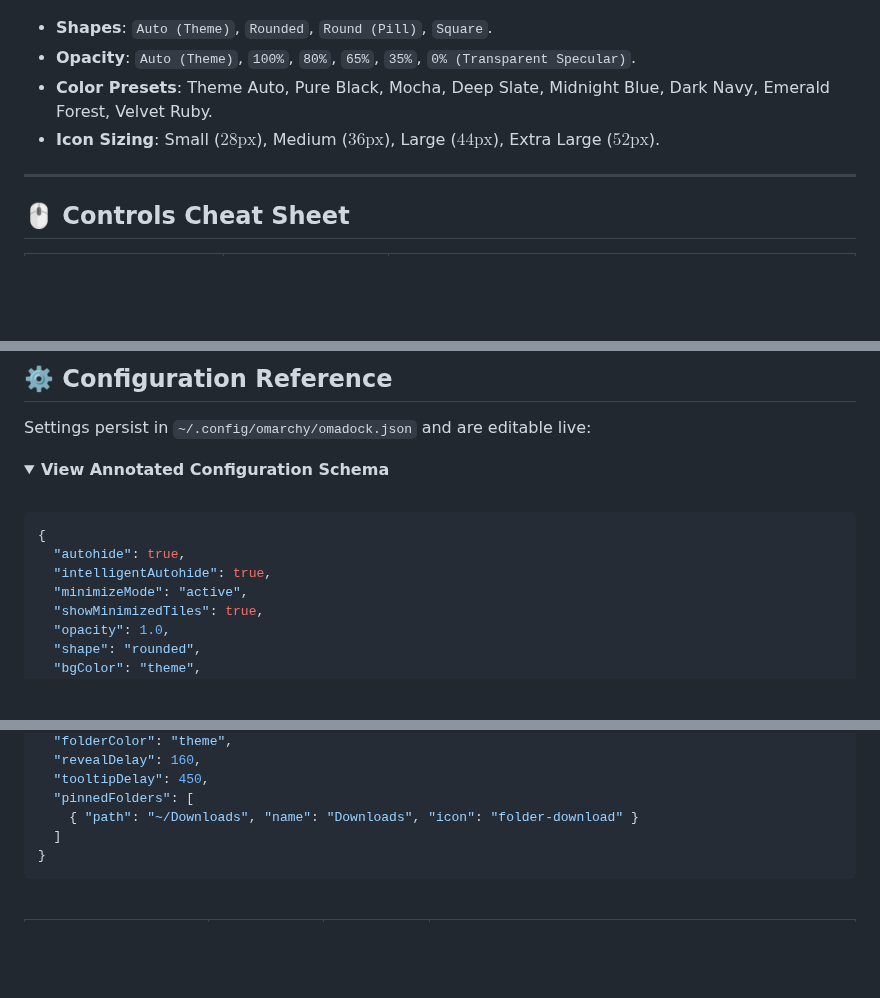
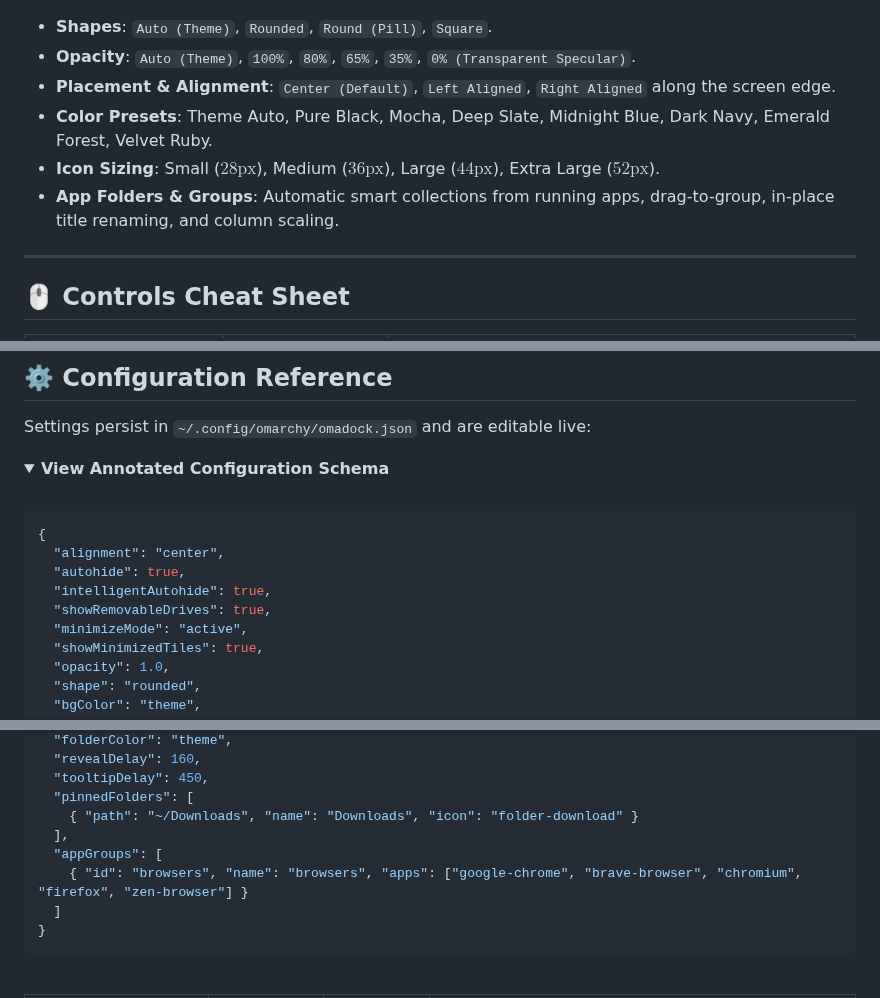
Before and after one commit to thepathless/omadock, a Markdown page: README.md, 3 parts joined by grey strips. Drawn GitHub-style; blank space fills up the shorter version.

````diff
--- a/README.md
+++ b/README.md
@@ -232,8 +232,10 @@ Right-click the Omarchy logo or empty dock space to access deep customization:
 
 - **Shapes**: `Auto (Theme)`, `Rounded`, `Round (Pill)`, `Square`.
 - **Opacity**: `Auto (Theme)`, `100%`, `80%`, `65%`, `35%`, `0% (Transparent Specular)`.
+- **Placement & Alignment**: `Center (Default)`, `Left Aligned`, `Right Aligned` along the screen edge.
 - **Color Presets**: Theme Auto, Pure Black, Mocha, Deep Slate, Midnight Blue, Dark Navy, Emerald Forest, Velvet Ruby.
 - **Icon Sizing**: Small ($28\text{px}$), Medium ($36\text{px}$), Large ($44\text{px}$), Extra Large ($52\text{px}$).
+- **App Folders & Groups**: Automatic smart collections from running apps, drag-to-group, in-place title renaming, and column scaling.
 
 ---
 
@@ -275,8 +277,10 @@ Settings persist in `~/.config/omarchy/omadock.json` and are editable live:
 
 ```json
 {
+  "alignment": "center",
   "autohide": true,
   "intelligentAutohide": true,
+  "showRemovableDrives": true,
   "minimizeMode": "active",
   "showMinimizedTiles": true,
   "opacity": 1.0,
@@ -298,6 +302,9 @@ Settings persist in `~/.config/omarchy/omadock.json` and are editable live:
   "tooltipDelay": 450,
   "pinnedFolders": [
     { "path": "~/Downloads", "name": "Downloads", "icon": "folder-download" }
+  ],
+  "appGroups": [
+    { "id": "browsers", "name": "browsers", "apps": ["google-chrome", "brave-browser", "chromium", "firefox", "zen-browser"] }
   ]
 }
 ```
````
Also changed, not shown: assets/preview-desktop.png, assets/preview-dock.png, preview.png.
